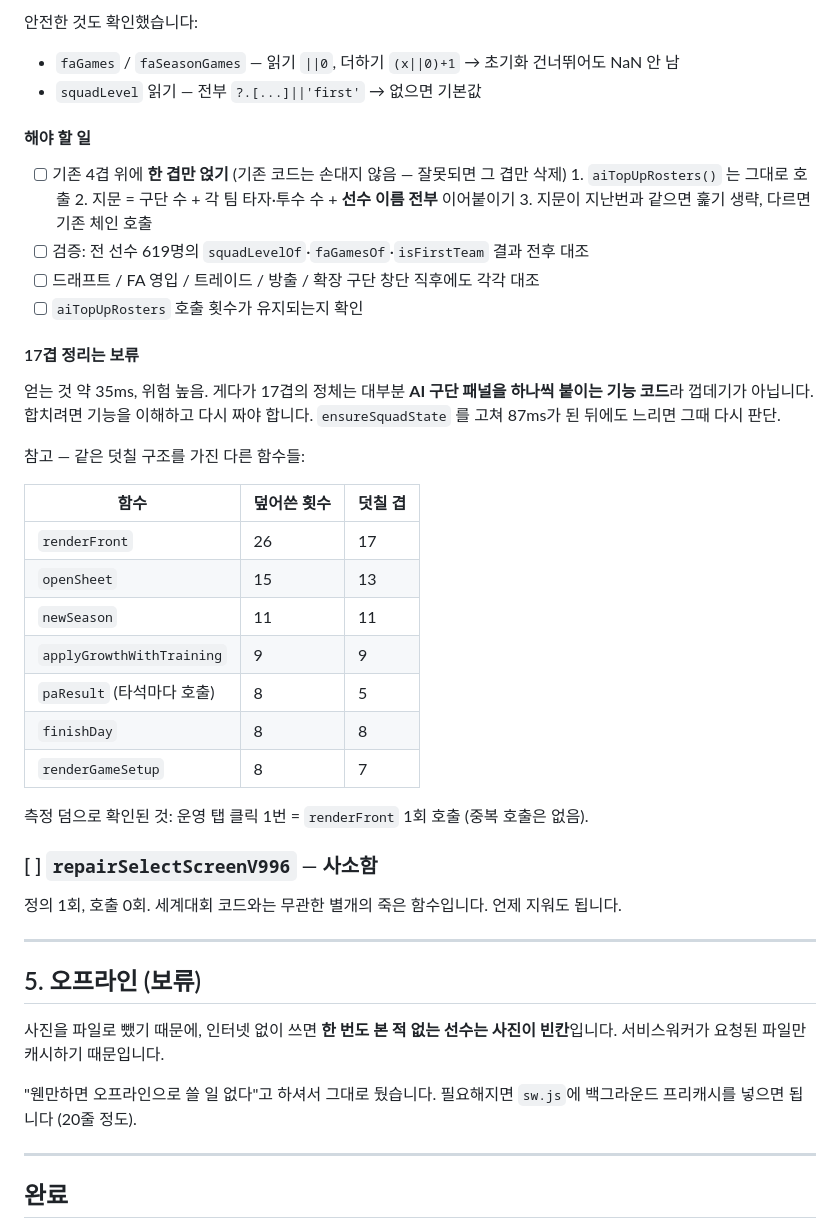
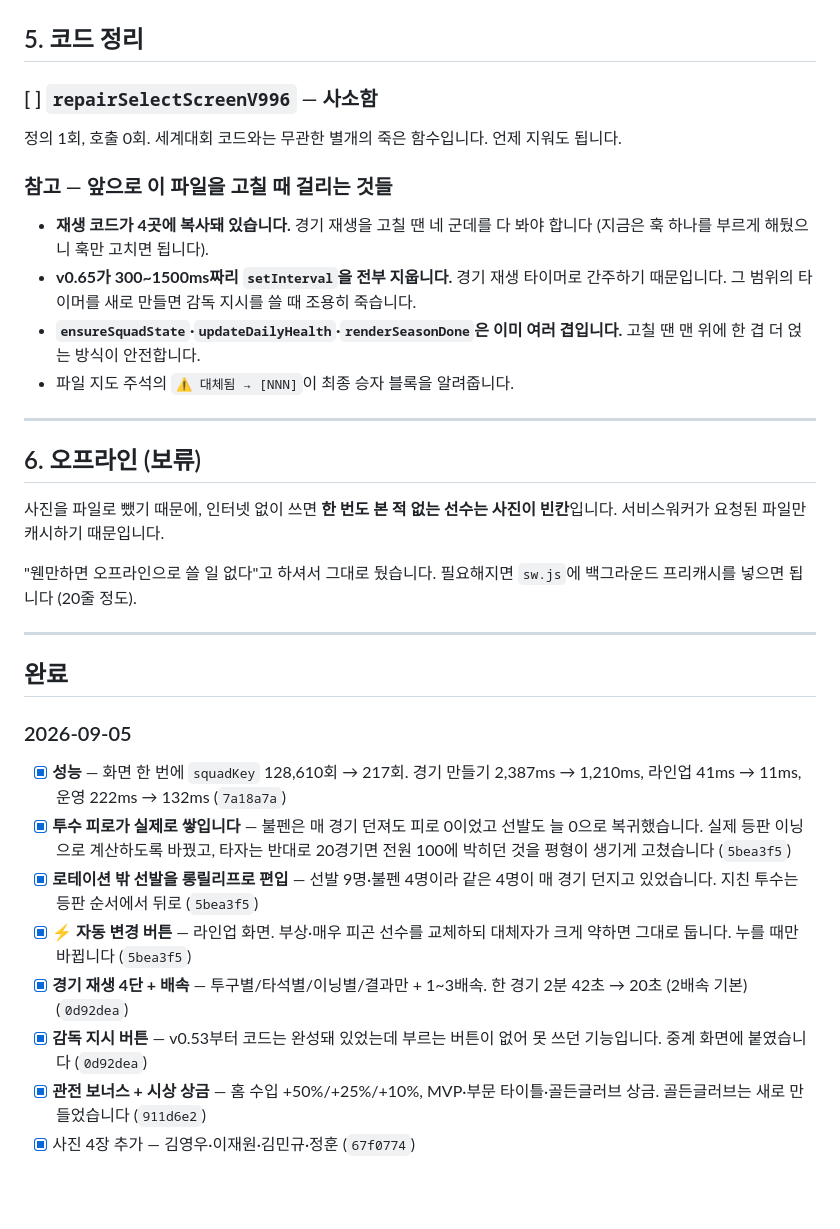
Before and after one commit to babodabin/baseball-game, a Markdown page: TODO.md, the part around one of its changes. Rendered like a GitHub page; blank space fills up the shorter version.

```diff
--- a/TODO.md
+++ b/TODO.md
@@ -157,42 +116,21 @@
-안전한 것도 확인했습니다:
-- `faGames` / `faSeasonGames` — 읽기 `||0`, 더하기 `(x||0)+1` → 초기화 건너뛰어도 NaN 안 남
-- `squadLevel` 읽기 — 전부 `?.[...]||'first'` → 없으면 기본값
-
-#### 해야 할 일
-
-- [ ] 기존 4겹 위에 **한 겹만 얹기** (기존 코드는 손대지 않음 — 잘못되면 그 겹만 삭제)
-      1. `aiTopUpRosters()` 는 그대로 호출
-      2. 지문 = 구단 수 + 각 팀 타자·투수 수 + **선수 이름 전부** 이어붙이기
-      3. 지문이 지난번과 같으면 훑기 생략, 다르면 기존 체인 호출
-- [ ] 검증: 전 선수 619명의 `squadLevelOf`·`faGamesOf`·`isFirstTeam` 결과 전후 대조
-- [ ] 드래프트 / FA 영입 / 트레이드 / 방출 / 확장 구단 창단 직후에도 각각 대조
-- [ ] `aiTopUpRosters` 호출 횟수가 유지되는지 확인
-
-#### 17겹 정리는 보류
-얻는 것 약 35ms, 위험 높음. 게다가 17겹의 정체는 대부분 **AI 구단 패널을 하나씩
-붙이는 기능 코드**라 껍데기가 아닙니다. 합치려면 기능을 이해하고 다시 짜야 합니다.
-`ensureSquadState` 를 고쳐 87ms가 된 뒤에도 느리면 그때 다시 판단.
-
-참고 — 같은 덧칠 구조를 가진 다른 함수들:
-
-| 함수 | 덮어쓴 횟수 | 덧칠 겹 |
-|---|---|---|
-| `renderFront` | 26 | 17 |
-| `openSheet` | 15 | 13 |
-| `newSeason` | 11 | 11 |
-| `applyGrowthWithTraining` | 9 | 9 |
-| `paResult` (타석마다 호출) | 8 | 5 |
-| `finishDay` | 8 | 8 |
-| `renderGameSetup` | 8 | 7 |
-
-측정 덤으로 확인된 것: 운영 탭 클릭 1번 = `renderFront` 1회 호출 (중복 호출은 없음).
+## 5. 코드 정리
 
 ### [ ] `repairSelectScreenV996` — 사소함
 정의 1회, 호출 0회. 세계대회 코드와는 무관한 별개의 죽은 함수입니다. 언제 지워도 됩니다.
 
+### 참고 — 앞으로 이 파일을 고칠 때 걸리는 것들
+
+- **재생 코드가 4곳에 복사돼 있습니다.** 경기 재생을 고칠 땐 네 군데를 다 봐야 합니다
+  (지금은 훅 하나를 부르게 해뒀으니 훅만 고치면 됩니다).
+- **v0.65가 300~1500ms짜리 `setInterval`을 전부 지웁니다.** 경기 재생 타이머로 간주하기
+  때문입니다. 그 범위의 타이머를 새로 만들면 감독 지시를 쓸 때 조용히 죽습니다.
+- **`ensureSquadState`·`updateDailyHealth`·`renderSeasonDone`은 이미 여러 겹입니다.**
+  고칠 땐 맨 위에 한 겹 더 얹는 방식이 안전합니다.
+- 파일 지도 주석의 `⚠ 대체됨 → [NNN]`이 최종 승자 블록을 알려줍니다.
+
 ---
 
-## 5. 오프라인 (보류)
+## 6. 오프라인 (보류)
 
 사진을 파일로 뺐기 때문에, 인터넷 없이 쓰면 **한 번도 본 적 없는 선수는 사진이 빈칸**입니다.
 서비스워커가 요청된 파일만 캐시하기 때문입니다.
@@ -203,4 +141,21 @@
 ---
 
 ## 완료
+### 2026-09-05
+- [x] **성능** — 화면 한 번에 `squadKey` 128,610회 → 217회. 경기 만들기 2,387ms → 1,210ms,
+      라인업 41ms → 11ms, 운영 222ms → 132ms (`7a18a7a`)
+- [x] **투수 피로가 실제로 쌓입니다** — 불펜은 매 경기 던져도 피로 0이었고 선발도 늘 0으로
+      복귀했습니다. 실제 등판 이닝으로 계산하도록 바꿨고, 타자는 반대로 20경기면 전원 100에
+      박히던 것을 평형이 생기게 고쳤습니다 (`5bea3f5`)
+- [x] **로테이션 밖 선발을 롱릴리프로 편입** — 선발 9명·불펜 4명이라 같은 4명이 매 경기
+      던지고 있었습니다. 지친 투수는 등판 순서에서 뒤로 (`5bea3f5`)
+- [x] **⚡ 자동 변경 버튼** — 라인업 화면. 부상·매우 피곤 선수를 교체하되 대체자가 크게
+      약하면 그대로 둡니다. 누를 때만 바뀝니다 (`5bea3f5`)
+- [x] **경기 재생 4단 + 배속** — 투구별/타석별/이닝별/결과만 + 1~3배속.
+      한 경기 2분 42초 → 20초 (2배속 기본) (`0d92dea`)
+- [x] **감독 지시 버튼** — v0.53부터 코드는 완성돼 있었는데 부르는 버튼이 없어 못 쓰던
+      기능입니다. 중계 화면에 붙였습니다 (`0d92dea`)
+- [x] **관전 보너스 + 시상 상금** — 홈 수입 +50%/+25%/+10%, MVP·부문 타이틀·골든글러브
+      상금. 골든글러브는 새로 만들었습니다 (`911d6e2`)
+- [x] 사진 4장 추가 — 김영우·이재원·김민규·정훈 (`67f0774`)
 
```
Also changed, not shown: other parts of TODO.md (+20 -60 lines).
